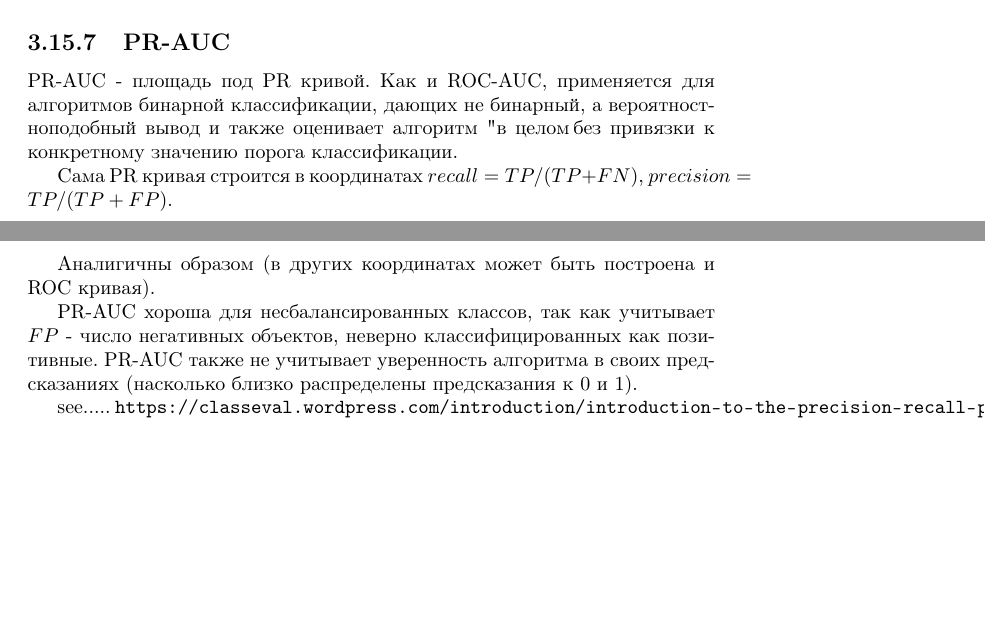
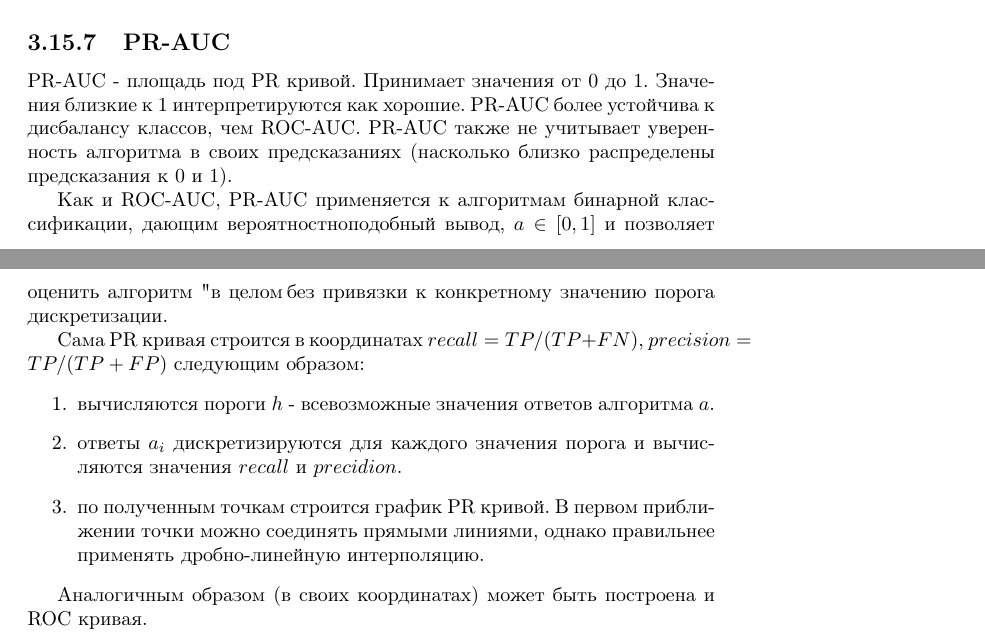
Before and after one commit to sergey-msu/ml-handbook, a LaTeX document (proj/main.tex, which reads proj/chapters/3_general.tex): two parts of pages 16 and 17 of 19 before the commit and two parts of pages 16 and 17 of 20 after it, joined at a grey line, cut so that both start at the same text, the shorter picture padded with empty space. Compiled offline with pdfLaTeX.

Commit message:
Refactor PR-AUC section

```diff
--- a/proj/chapters/3_general.tex
+++ b/proj/chapters/3_general.tex
@@ -154,16 +154,19 @@ ROC-AUC как площадь под ROC кривой равна $2/3$.
 
 \subsection{PR-AUC}\label{pr-auc}
 
-PR-AUC - площадь под PR кривой. Как и ROC-AUC, применяется для алгоритмов бинарной классификации, дающих не бинарный, а вероятностноподобный вывод и также оценивает алгоритм "в целом", без привязки к конкретному значению порога классификации.
+PR-AUC - площадь под PR кривой. Принимает значения от $0$ до $1$. Значения близкие к $1$ интерпретируются как хорошие. PR-AUC более устойчива к дисбалансу классов, чем ROC-AUC. PR-AUC также не учитывает уверенность алгоритма в своих предсказаниях (насколько близко распределены предсказания к $0$ и $1$).
 
-Сама PR кривая строится в координатах $recall = TP/(TP + FN)$, $precision = TP/(TP + FP)$.
+Как и ROC-AUC, PR-AUC применяется к алгоритмам бинарной классификации, дающим вероятностноподобный вывод, $a\in[0, 1]$ и позволяет оценить алгоритм "в целом", без привязки к конкретному значению порога дискретизации.
 
-Аналигичны образом (в других координатах может быть построена и ROC кривая).
+Сама PR кривая строится в координатах $recall = TP/(TP + FN)$, $precision = TP/(TP + FP)$ следующим образом:
+\begin{enumerate}
+    \item вычисляются пороги $h$ - всевозможные значения ответов алгоритма $a$.
+    \item ответы $a_i$ дискретизируются для каждого значения порога и вычисляются значения $recall$ и $precidion$.
+    \item по полученным точкам строится график PR кривой. В первом приближении точки можно соединять прямыми линиями, однако правильнее применять дробно-линейную интерполяцию.
+\end{enumerate}
 
-PR-AUC хороша для несбалансированных классов, так как учитывает $FP$ - число негативных объектов, неверно классифицированных как позитивные. PR-AUC также не учитывает уверенность алгоритма в своих предсказаниях (насколько близко распределены предсказания к $0$ и $1$).
+Аналогичным образом (в своих координатах) может быть построена и ROC кривая.
 
-see.....
-\url{https://classeval.wordpress.com/introduction/introduction-to-the-precision-recall-plot/}
 
 \section{Метрики многоклассовой классификации}
 
```
Also changed, not shown: proj/links.tex (+2 -0 lines), out/main.pdf, proj/chapters/3_general.tex (2 more changed lines).
